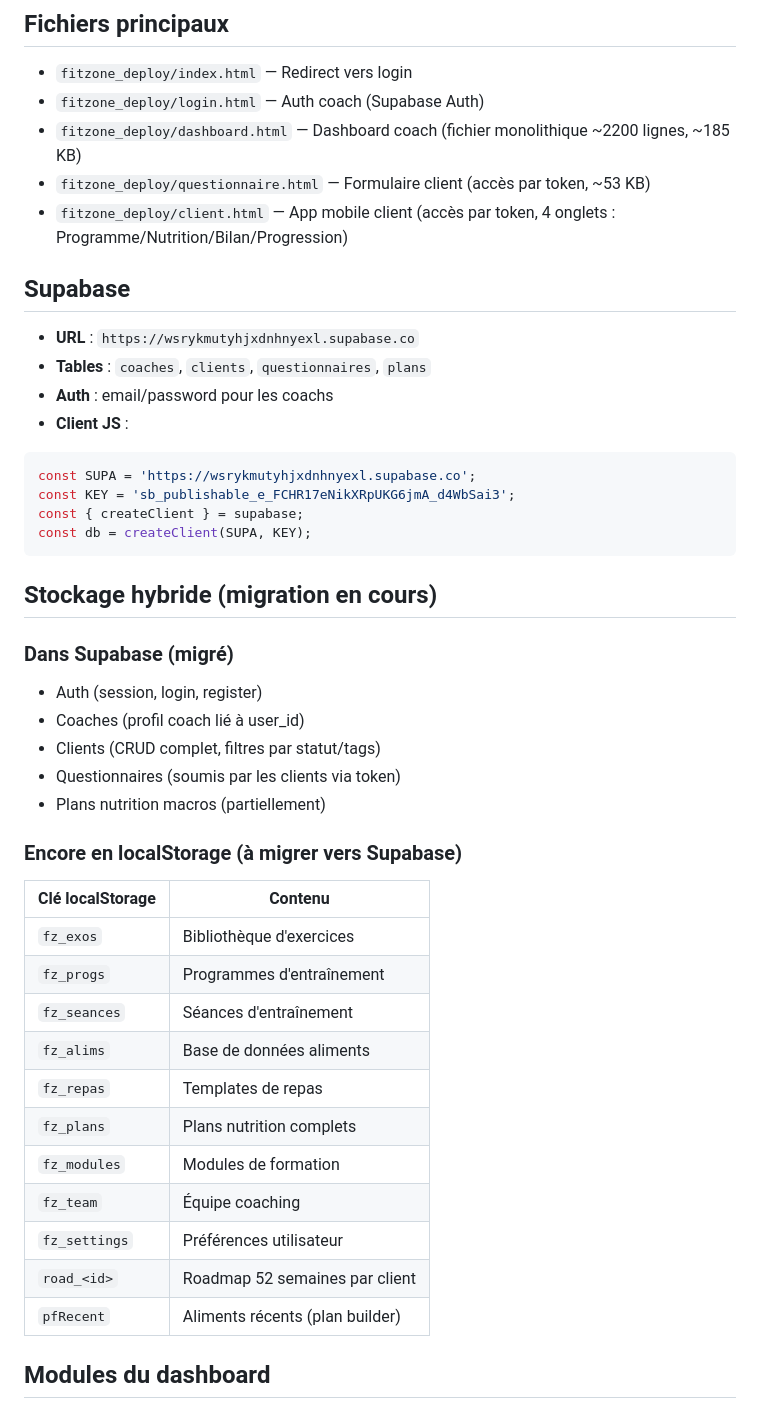
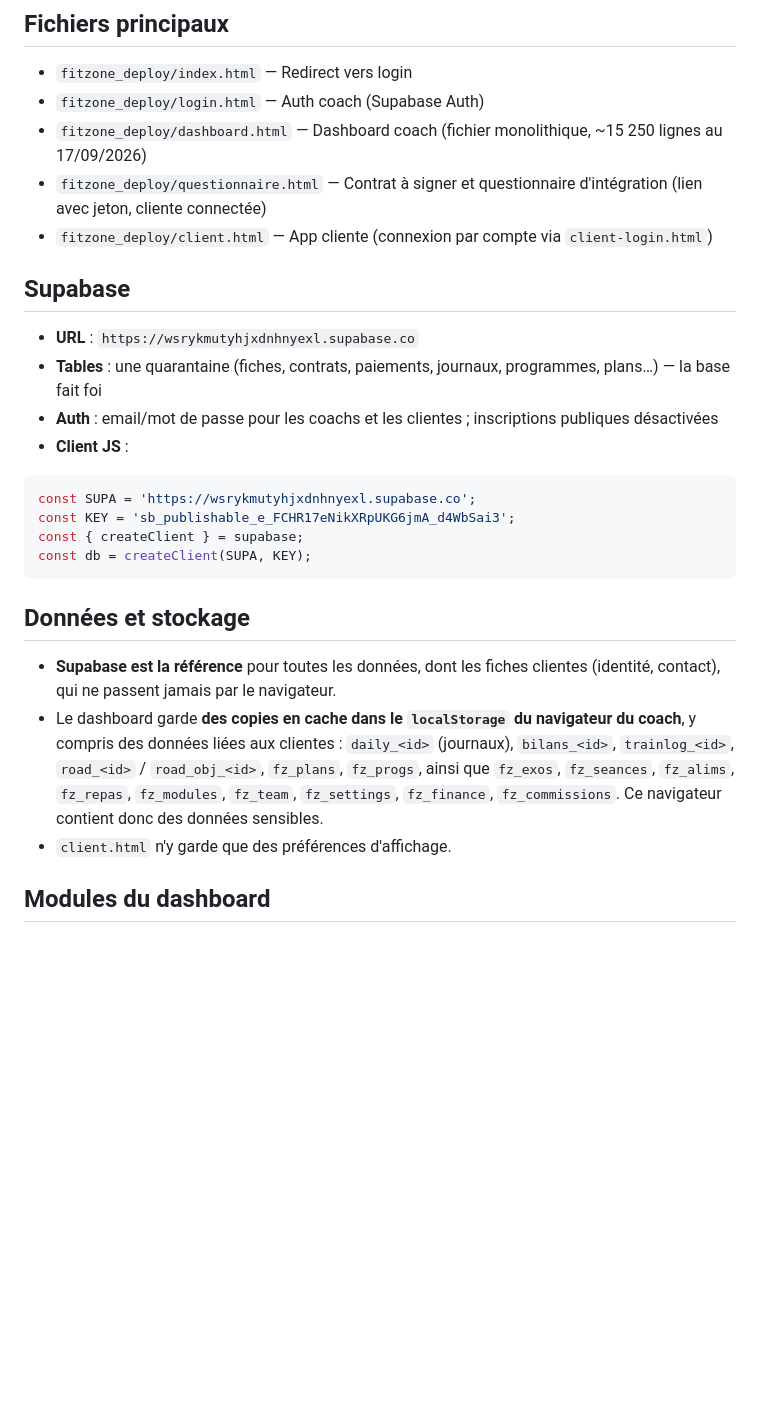
Before and after one commit to fitval/FITZONE-EVOLUTION, a Markdown page: CLAUDE.md, the part around one of its changes. Drawn GitHub-style; blank space fills up the shorter version.

````diff
--- a/CLAUDE.md
+++ b/CLAUDE.md
@@ -19,14 +58,14 @@ Application SaaS de coaching sportif et nutritionnel.
 ## Fichiers principaux
 - `fitzone_deploy/index.html` — Redirect vers login
 - `fitzone_deploy/login.html` — Auth coach (Supabase Auth)
-- `fitzone_deploy/dashboard.html` — Dashboard coach (fichier monolithique ~2200 lignes, ~185 KB)
-- `fitzone_deploy/questionnaire.html` — Formulaire client (accès par token, ~53 KB)
-- `fitzone_deploy/client.html` — App mobile client (accès par token, 4 onglets : Programme/Nutrition/Bilan/Progression)
+- `fitzone_deploy/dashboard.html` — Dashboard coach (fichier monolithique, ~15 250 lignes au 17/09/2026)
+- `fitzone_deploy/questionnaire.html` — Contrat à signer et questionnaire d'intégration (lien avec jeton, cliente connectée)
+- `fitzone_deploy/client.html` — App cliente (connexion par compte via `client-login.html`)
 
 ## Supabase
 - **URL** : `https://wsrykmutyhjxdnhnyexl.supabase.co`
-- **Tables** : `coaches`, `clients`, `questionnaires`, `plans`
-- **Auth** : email/password pour les coachs
+- **Tables** : une quarantaine (fiches, contrats, paiements, journaux, programmes, plans…) — la base fait foi
+- **Auth** : email/mot de passe pour les coachs et les clientes ; inscriptions publiques désactivées
 - **Client JS** :
 ```javascript
 const SUPA = 'https://wsrykmutyhjxdnhnyexl.supabase.co';
@@ -35,28 +74,14 @@ const { createClient } = supabase;
 const db = createClient(SUPA, KEY);
 ```
 
-## Stockage hybride (migration en cours)
-### Dans Supabase (migré)
-- Auth (session, login, register)
-- Coaches (profil coach lié à user_id)
-- Clients (CRUD complet, filtres par statut/tags)
-- Questionnaires (soumis par les clients via token)
-- Plans nutrition macros (partiellement)
-
-### Encore en localStorage (à migrer vers Supabase)
-| Clé localStorage | Contenu |
-|---|---|
-| `fz_exos` | Bibliothèque d'exercices |
-| `fz_progs` | Programmes d'entraînement |
-| `fz_seances` | Séances d'entraînement |
-| `fz_alims` | Base de données aliments |
-| `fz_repas` | Templates de repas |
-| `fz_plans` | Plans nutrition complets |
-| `fz_modules` | Modules de formation |
-| `fz_team` | Équipe coaching |
-| `fz_settings` | Préférences utilisateur |
-| `road_<id>` | Roadmap 52 semaines par client |
-| `pfRecent` | Aliments récents (plan builder) |
+## Données et stockage
+- **Supabase est la référence** pour toutes les données, dont les fiches clientes (identité, contact), qui ne
+  passent jamais par le navigateur.
+- Le dashboard garde **des copies en cache dans le `localStorage` du navigateur du coach**, y compris des données
+  liées aux clientes : `daily_<id>` (journaux), `bilans_<id>`, `trainlog_<id>`, `road_<id>` / `road_obj_<id>`,
+  `fz_plans`, `fz_progs`, ainsi que `fz_exos`, `fz_seances`, `fz_alims`, `fz_repas`, `fz_modules`, `fz_team`,
+  `fz_settings`, `fz_finance`, `fz_commissions`. Ce navigateur contient donc des données sensibles.
+- `client.html` n'y garde que des préférences d'affichage.
 
 ## Modules du dashboard
 1. **Overview** — Stats, actions rapides
````
Also changed, not shown: other parts of CLAUDE.md (+39 -0 lines).
